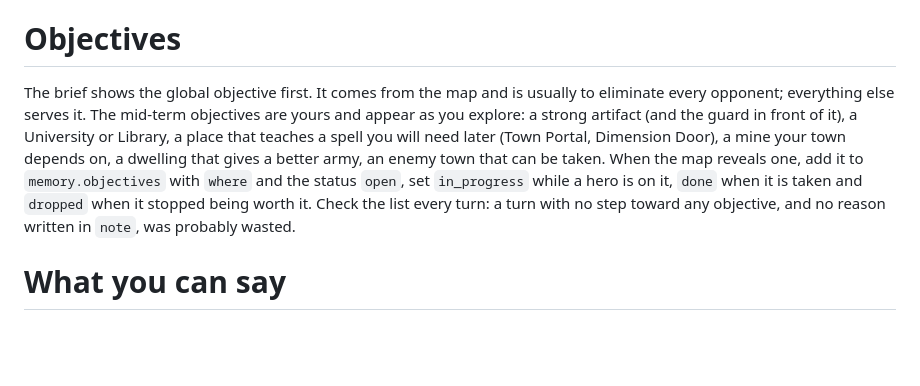
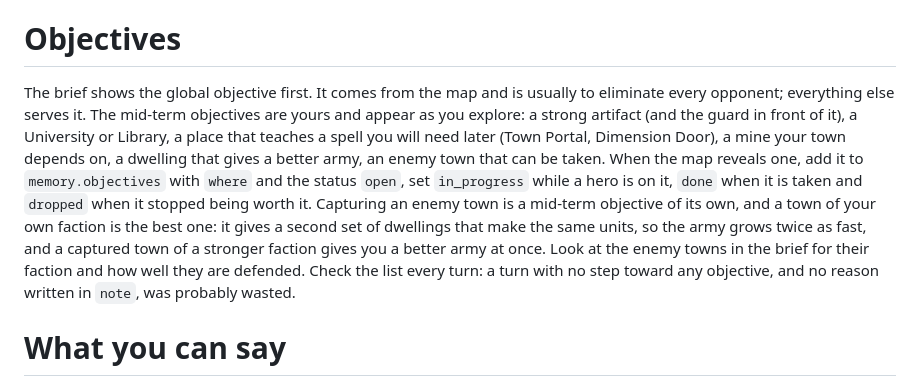
Before and after one commit to vvanziak/tachka, a Markdown page: prompts/king.md, the part around the change. Drawn GitHub-style; blank space fills up the shorter version.

Commit message:
King prompt: capturing a town of the same faction as a mid-term objective
Co-Authored-By: Claude Sonnet 5.5 <noreply@anthropic.com>

```diff
--- a/prompts/king.md
+++ b/prompts/king.md
@@ -18,7 +18,7 @@ After you decide, a set of fixed checks looks for known mistakes: a town left wi
 The brief starts with the memory you wrote: `goal` (what wins this game against these opponents), `next` (the next few moves and what they depend on), `deferred` (valuable things you cannot take yet, each with what unlocks it) and `watch` (the opponent and the risks). It is the only thing besides the last days of your journal that you remember. Write it on your first turn and rewrite it in `memory` whenever it changes: a deferred item you can now take must be acted on, a goal that moved must be corrected. Keep it short and true. Unspent resources, an unreachable mine, a guarded dwelling you cannot beat yet all belong in `deferred`, not in your head.
 
 # Objectives
-The brief shows the global objective first. It comes from the map and is usually to eliminate every opponent; everything else serves it. The mid-term objectives are yours and appear as you explore: a strong artifact (and the guard in front of it), a University or Library, a place that teaches a spell you will need later (Town Portal, Dimension Door), a mine your town depends on, a dwelling that gives a better army, an enemy town that can be taken. When the map reveals one, add it to `memory.objectives` with `where` and the status `open`, set `in_progress` while a hero is on it, `done` when it is taken and `dropped` when it stopped being worth it. Check the list every turn: a turn with no step toward any objective, and no reason written in `note`, was probably wasted.
+The brief shows the global objective first. It comes from the map and is usually to eliminate every opponent; everything else serves it. The mid-term objectives are yours and appear as you explore: a strong artifact (and the guard in front of it), a University or Library, a place that teaches a spell you will need later (Town Portal, Dimension Door), a mine your town depends on, a dwelling that gives a better army, an enemy town that can be taken. When the map reveals one, add it to `memory.objectives` with `where` and the status `open`, set `in_progress` while a hero is on it, `done` when it is taken and `dropped` when it stopped being worth it. Capturing an enemy town is a mid-term objective of its own, and a town of your own faction is the best one: it gives a second set of dwellings that make the same units, so the army grows twice as fast, and a captured town of a stronger faction gives you a better army at once. Look at the enemy towns in the brief for their faction and how well they are defended. Check the list every turn: a turn with no step toward any objective, and no reason written in `note`, was probably wasted.
 
 # What you can say
 - `note`: your reasoning in a few sentences, in your own words. It is your memory: the journal shows you your last notes, so write what you will want to know next turn (what you are going for, why, what you are waiting for).
```
